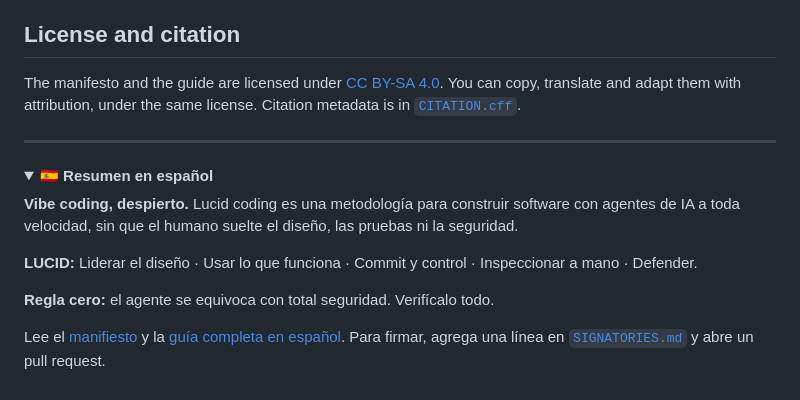
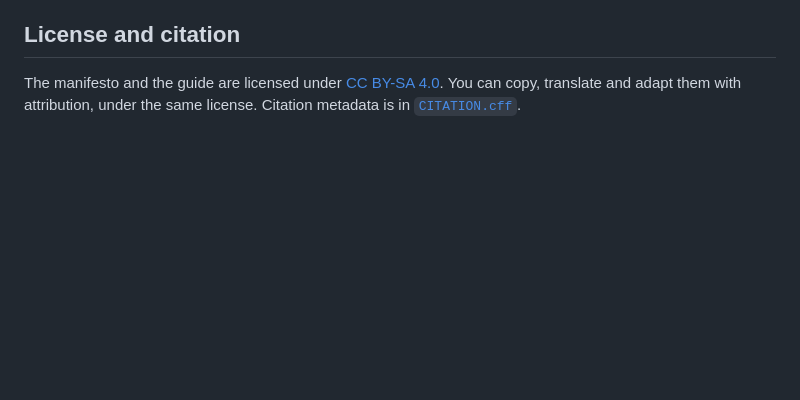
Before and after one commit to opcastil11/lucid-coding, a Markdown page: README.md, the part around one of its changes. GitHub-like rendering; folded sections open; blank space fills up the shorter version.

Commit message:
Split README into English and Spanish with language switcher
Co-Authored-By: Claude Opus 5.5 (1M context) <noreply@anthropic.com>

```diff
--- a/README.md
+++ b/README.md
@@ -145,17 +149,3 @@ Experience reports are even more valuable: what you tried, on what kind of proje
 ## License and citation
 
 The manifesto and the guide are licensed under [CC BY-SA 4.0](LICENSE). You can copy, translate and adapt them with attribution, under the same license. Citation metadata is in [`CITATION.cff`](CITATION.cff).
-
----
-
-<details>
-<summary><b>🇪🇸 Resumen en español</b></summary>
-
-**Vibe coding, despierto.** Lucid coding es una metodología para construir software con agentes de IA a toda velocidad, sin que el humano suelte el diseño, las pruebas ni la seguridad.
-
-**LUCID:** Liderar el diseño · Usar lo que funciona · Commit y control · Inspeccionar a mano · Defender.
-
-**Regla cero:** el agente se equivoca con total seguridad. Verifícalo todo.
-
-Lee el [manifiesto](https://opcastil11.github.io/lucid-coding/) y la [guía completa en español](https://opcastil11.github.io/lucid-coding/guia.html). Para firmar, agrega una línea en [`SIGNATORIES.md`](SIGNATORIES.md) y abre un pull request.
-
```
Also changed, not shown: other parts of README.md (+4 -1 lines), README.es.md (added, +152 -0 lines).
